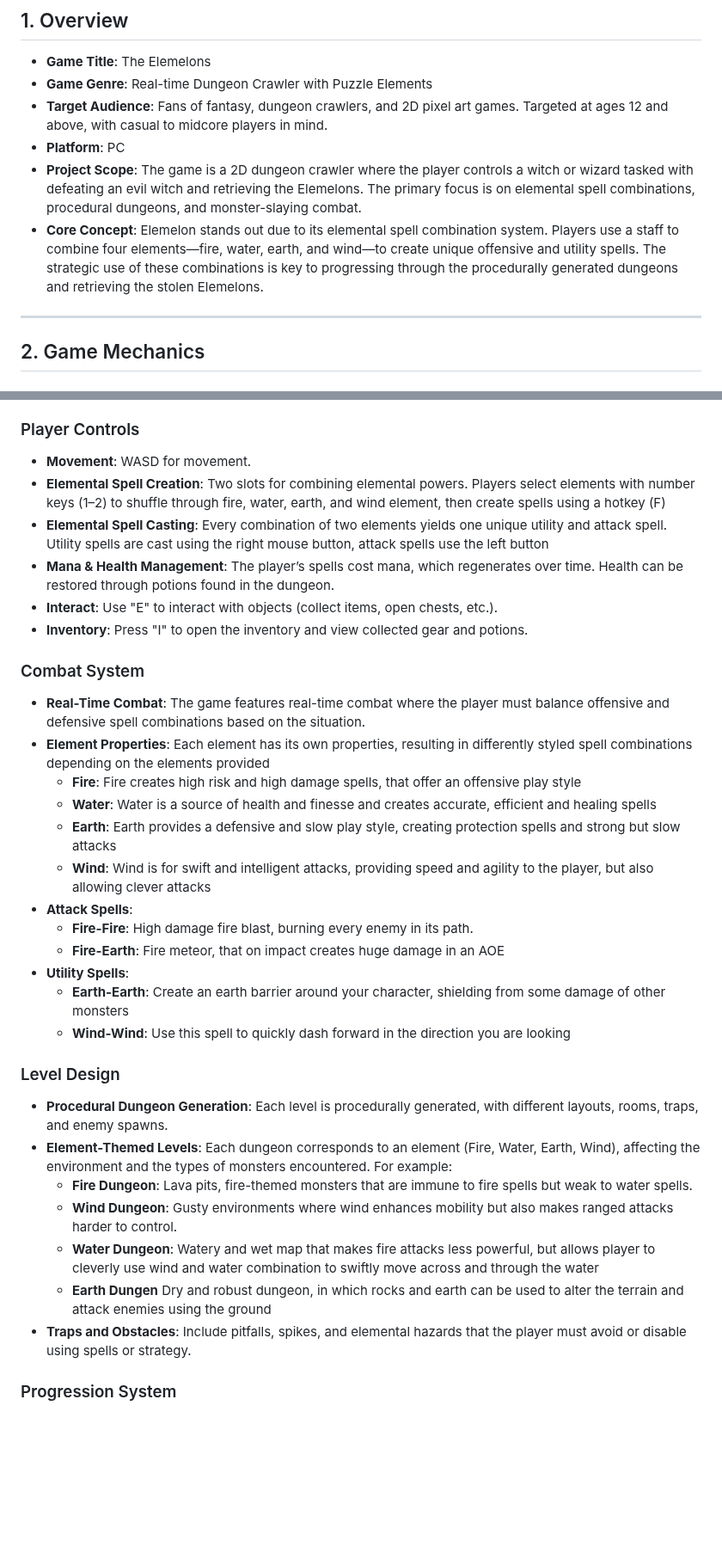
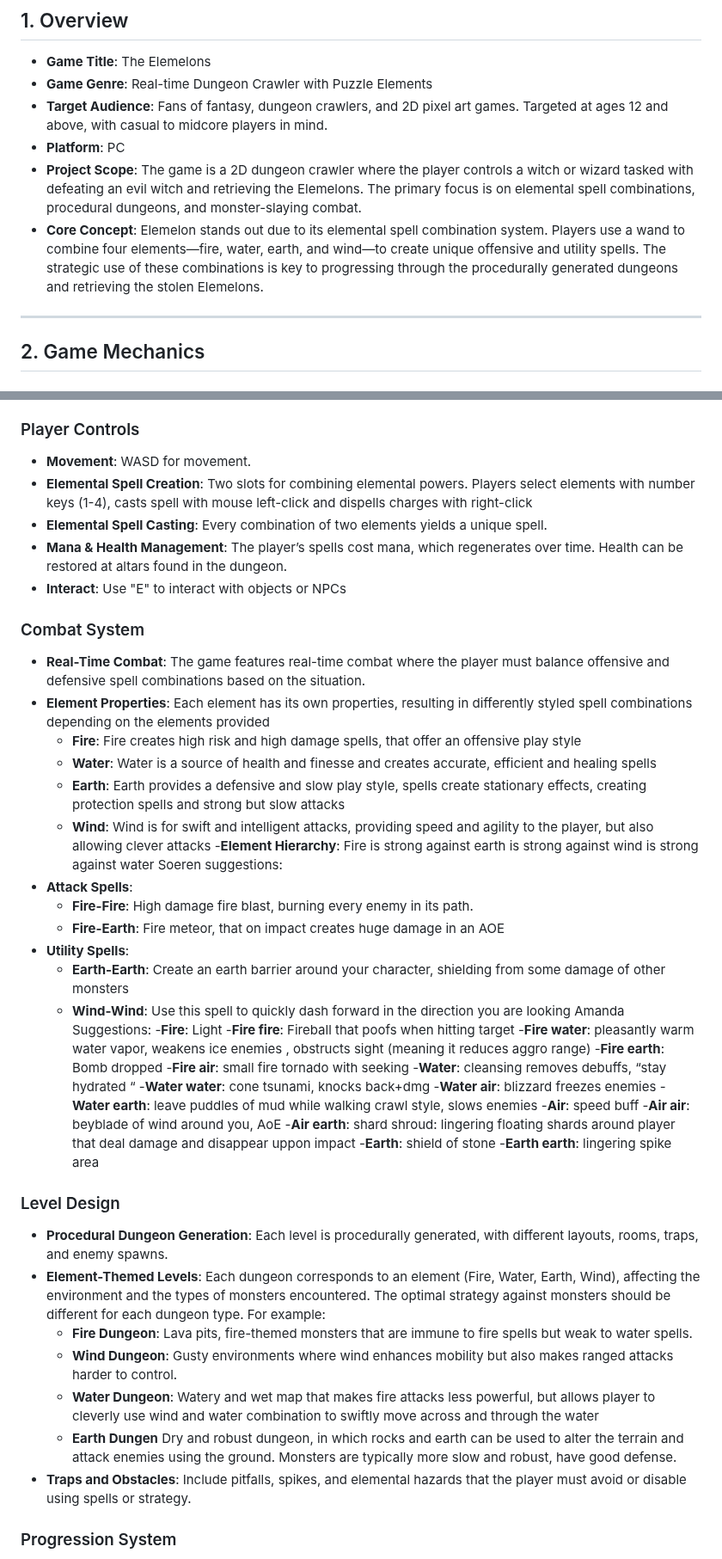
Before and after one commit to soerenfetsch/TheElemelons, a Markdown page: Development-Strategy/game-design-document.md, 2 parts joined by grey strips. Shown at 86% size. Rendered like a GitHub page; blank space fills up the shorter version.

Commit message:
Update game-design-document.md
Amanda Ergänzungen

```diff
--- a/Development-Strategy/game-design-document.md
+++ b/Development-Strategy/game-design-document.md
@@ -6,7 +6,7 @@
 - **Target Audience**: Fans of fantasy, dungeon crawlers, and 2D pixel art games. Targeted at ages 12 and above, with casual to midcore players in mind.
 - **Platform**: PC
 - **Project Scope**: The game is a 2D dungeon crawler where the player controls a witch or wizard tasked with defeating an evil witch and retrieving the Elemelons. The primary focus is on elemental spell combinations, procedural dungeons, and monster-slaying combat.
-- **Core Concept**: Elemelon stands out due to its elemental spell combination system. Players use a staff to combine four elements—fire, water, earth, and wind—to create unique offensive and utility spells. The strategic use of these combinations is key to progressing through the procedurally generated dungeons and retrieving the stolen Elemelons.
+- **Core Concept**: Elemelon stands out due to its elemental spell combination system. Players use a wand to combine four elements—fire, water, earth, and wind—to create unique offensive and utility spells. The strategic use of these combinations is key to progressing through the procedurally generated dungeons and retrieving the stolen Elemelons.
 
 ---
 
@@ -20,33 +20,49 @@
 
 ### Player Controls
 - **Movement**: WASD for movement.
-- **Elemental Spell Creation**: Two slots for combining elemental powers. Players select elements with number keys (1–2) to shuffle through fire, water, earth, and wind element, then create spells using a hotkey (F)
-- **Elemental Spell Casting**: Every combination of two elements yields one unique utility and attack spell. Utility spells are cast using the right mouse button, attack spells use the left button
-- **Mana & Health Management**: The player’s spells cost mana, which regenerates over time. Health can be restored through potions found in the dungeon.
-- **Interact**: Use "E" to interact with objects (collect items, open chests, etc.).
-- **Inventory**: Press "I" to open the inventory and view collected gear and potions.
+- **Elemental Spell Creation**: Two slots for combining elemental powers. Players select elements with number keys (1-4), casts spell with mouse left-click and dispells charges with right-click
+- **Elemental Spell Casting**: Every combination of two elements yields a unique spell.
+- **Mana & Health Management**: The player’s spells cost mana, which regenerates over time. Health can be restored at altars found in the dungeon.
+- **Interact**: Use "E" to interact with objects or NPCs
 
 ### Combat System
 - **Real-Time Combat**: The game features real-time combat where the player must balance offensive and defensive spell combinations based on the situation.
 - **Element Properties**: Each element has its own properties, resulting in differently styled spell combinations depending on the elements provided
   - **Fire**: Fire creates high risk and high damage spells, that offer an offensive play style
   - **Water**: Water is a source of health and finesse and creates accurate, efficient and healing spells
-  - **Earth**: Earth provides a defensive and slow play style, creating protection spells and strong but slow attacks
+  - **Earth**: Earth provides a defensive and slow play style, spells create stationary effects, creating protection spells and strong but slow attacks
   - **Wind**: Wind is for swift and intelligent attacks, providing speed and agility to the player, but also allowing clever attacks
+-**Element Hierarchy**: Fire is strong against earth is strong against wind is strong against water
+Soeren suggestions:
 - **Attack Spells**:
   - **Fire-Fire**: High damage fire blast, burning every enemy in its path.
   - **Fire-Earth**: Fire meteor, that on impact creates huge damage in an AOE
 - **Utility Spells**:
   - **Earth-Earth**: Create an earth barrier around your character, shielding from some damage of other monsters
   - **Wind-Wind**: Use this spell to quickly dash forward in the direction you are looking
+Amanda Suggestions:
+-**Fire**: Light
+-**Fire fire**: Fireball that poofs when hitting target
+-**Fire water**: pleasantly warm water vapor, weakens ice enemies , obstructs sight (meaning it reduces aggro range)
+-**Fire earth**: Bomb dropped
+-**Fire air**: small fire tornado with seeking
+-**Water**: cleansing removes debuffs, “stay hydrated “
+-**Water water**: cone tsunami, knocks back+dmg
+-**Water air**: blizzard freezes enemies
+-**Water earth**: leave puddles of mud while walking crawl style, slows enemies
+-**Air**: speed buff
+-**Air air**: beyblade of wind around you, AoE
+-**Air earth**: shard shroud: lingering floating shards around player that deal damage and disappear uppon impact
+-**Earth**: shield of stone
+-**Earth earth**: lingering spike area
 
 ### Level Design
 - **Procedural Dungeon Generation**: Each level is procedurally generated, with different layouts, rooms, traps, and enemy spawns.
-- **Element-Themed Levels**: Each dungeon corresponds to an element (Fire, Water, Earth, Wind), affecting the environment and the types of monsters encountered. For example:
+- **Element-Themed Levels**: Each dungeon corresponds to an element (Fire, Water, Earth, Wind), affecting the environment and the types of monsters encountered. The optimal strategy against monsters should be different for each dungeon type. For example:
   - **Fire Dungeon**: Lava pits, fire-themed monsters that are immune to fire spells but weak to water spells.
   - **Wind Dungeon**: Gusty environments where wind enhances mobility but also makes ranged attacks harder to control.
   - **Water Dungeon**: Watery and wet map that makes fire attacks less powerful, but allows player to cleverly use wind and water combination to swiftly move across and through the water
-  - **Earth Dungen** Dry and robust dungeon, in which rocks and earth can be used to alter the terrain and attack enemies using the ground
+  - **Earth Dungen** Dry and robust dungeon, in which rocks and earth can be used to alter the terrain and attack enemies using the ground. Monsters are typically more slow and robust, have good defense.
 - **Traps and Obstacles**: Include pitfalls, spikes, and elemental hazards that the player must avoid or disable using spells or strategy.
 
 ### Progression System
```
